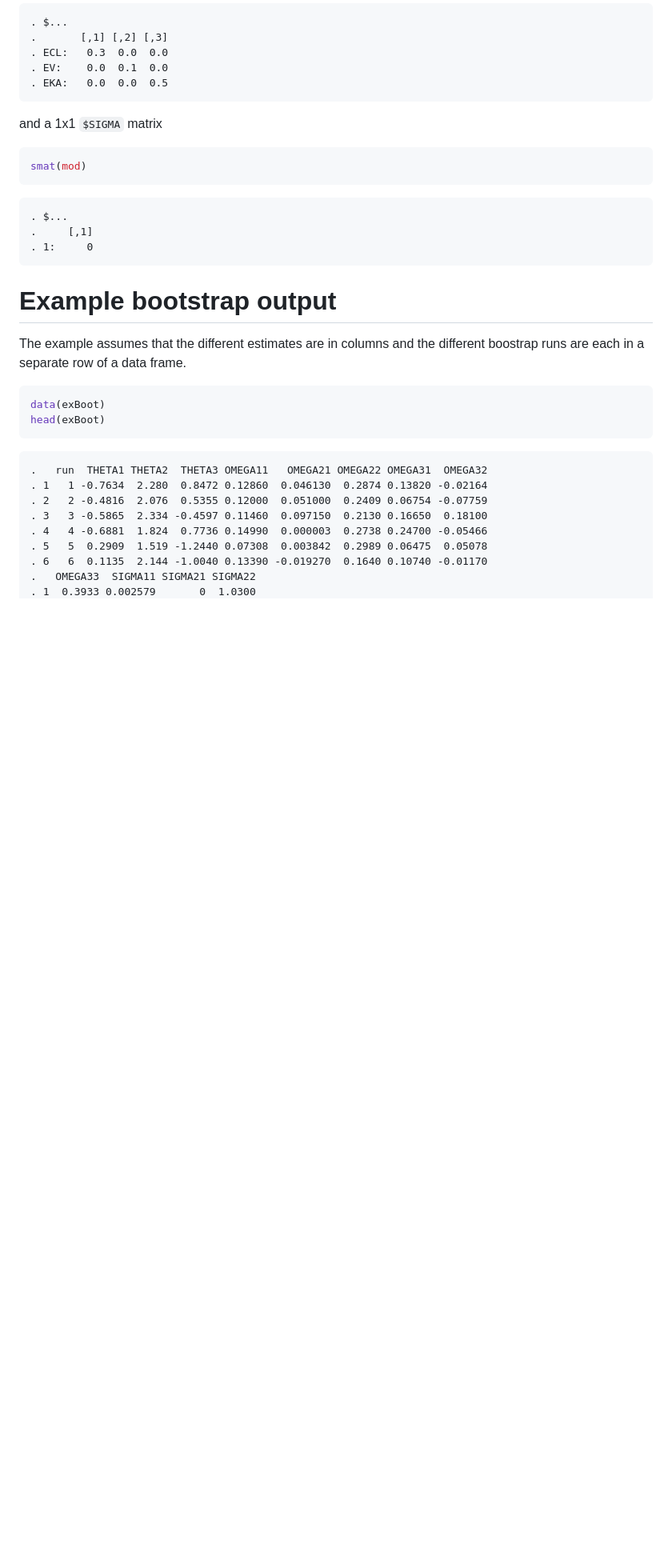
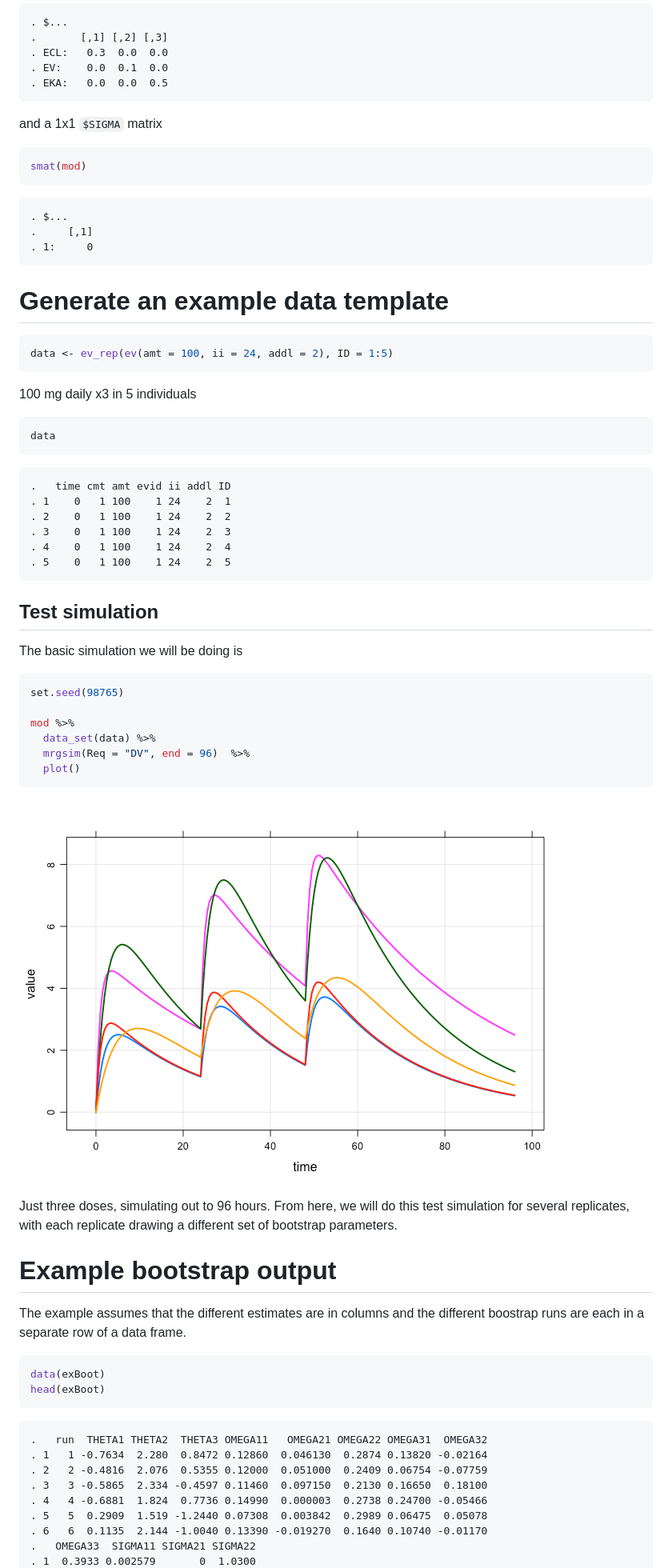
Before and after one commit to mrgsolve/gallery, a Markdown page: population/bootstrap.md, the part around the change printed below. Shown: that part at 80% size. Rendered like a GitHub page; pictures changed too: population/img/bootstrap-unnamed-chunk-9-1.png (added); blank space fills up the shorter version.

````diff
--- a/population/bootstrap.md
+++ b/population/bootstrap.md
@@ -57,6 +59,44 @@ smat(mod)
     . $...
     .     [,1]
     . 1:     0
+
+Generate an example data template
+=================================
+
+``` r
+data <- ev_rep(ev(amt = 100, ii = 24, addl = 2), ID = 1:5)
+```
+
+100 mg daily x3 in 5 individuals
+
+``` r
+data
+```
+
+    .   time cmt amt evid ii addl ID
+    . 1    0   1 100    1 24    2  1
+    . 2    0   1 100    1 24    2  2
+    . 3    0   1 100    1 24    2  3
+    . 4    0   1 100    1 24    2  4
+    . 5    0   1 100    1 24    2  5
+
+Test simulation
+---------------
+
+The basic simulation we will be doing is
+
+``` r
+set.seed(98765)
+
+mod %>%
+  data_set(data) %>%
+  mrgsim(Req = "DV", end = 96)  %>%
+  plot()
+```
+
+![](img/bootstrap-unnamed-chunk-9-1.png)
+
+Just three doses, simulating out to 96 hours. From here, we will do this test simulation for several replicates, with each replicate drawing a different set of bootstrap parameters.
 
 Example bootstrap output
 ========================
````
Also changed, not shown: other parts of population/bootstrap.md (+85 -62 lines), population/img/bootstrap-unnamed-chunk-16-1.png, population/img/bootstrap-unnamed-chunk-17-1.png, population/img/bootstrap-unnamed-chunk-18-1.png (added), population/img/bootstrap-unnamed-chunk-19-1.png (added), population/img/bootstrap-unnamed-chunk-8-1.png (added), 2 other files.
